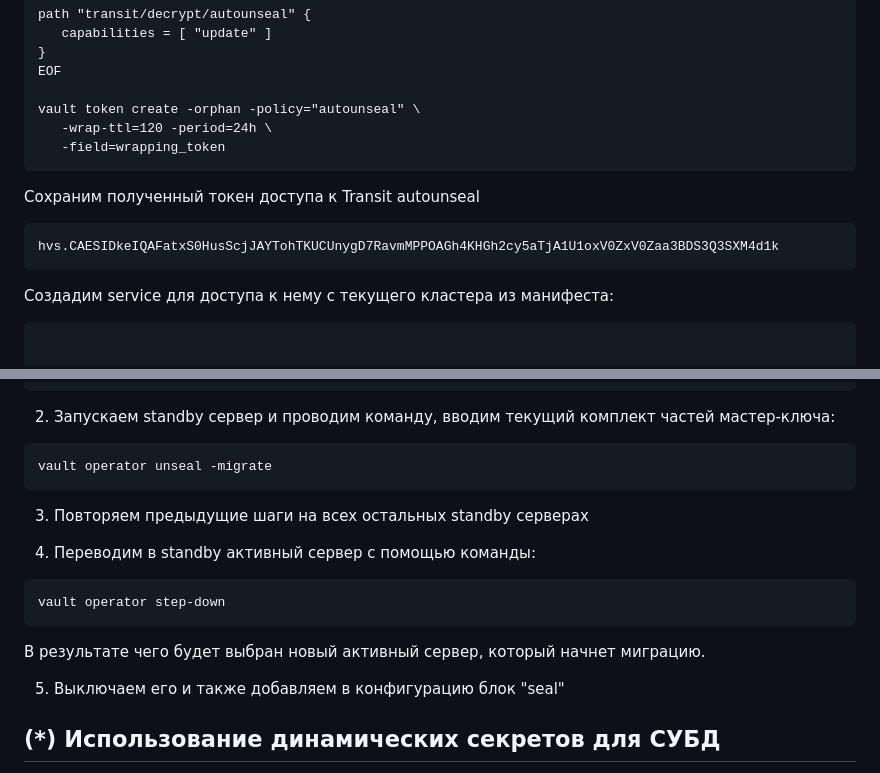
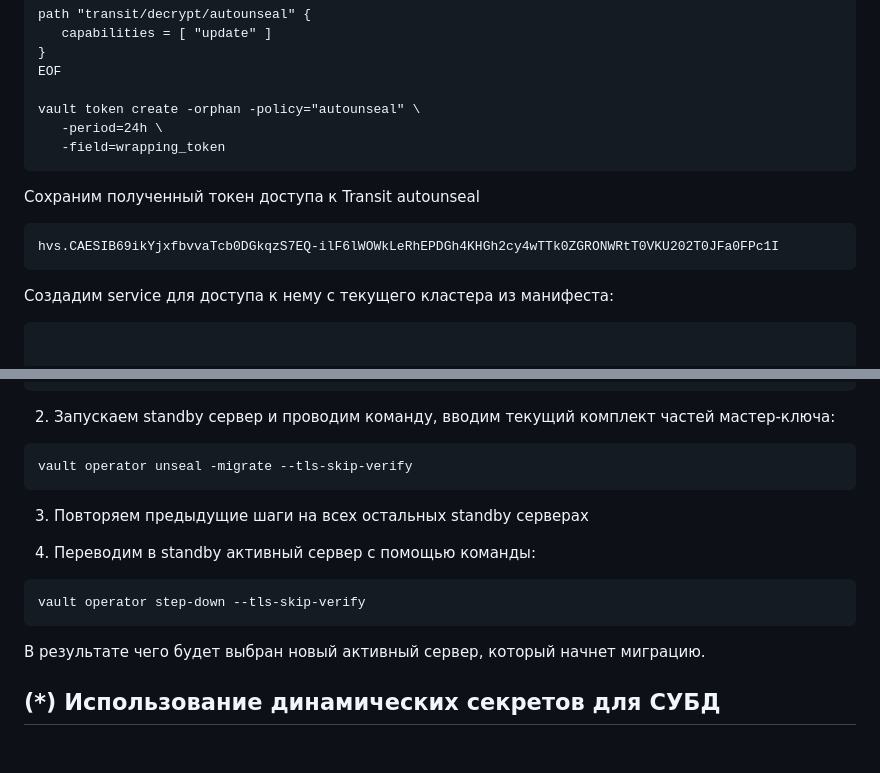
Before and after one commit to otus-kuber-2023-06/RimiX2_platform, a Markdown page: kubernetes-vault/readme.md, 2 parts joined by grey strips. Drawn GitHub-style; blank space fills up the shorter version.

Commit message:
complete autounseal

````diff
--- a/kubernetes-vault/readme.md
+++ b/kubernetes-vault/readme.md
@@ -424,12 +424,12 @@ path "transit/decrypt/autounseal" {
 EOF
 
 vault token create -orphan -policy="autounseal" \
-   -wrap-ttl=120 -period=24h \
+   -period=24h \
    -field=wrapping_token
 ```
 Сохраним полученный токен доступа к Transit autounseal
 ```
-hvs.CAESIDkeIQAFatxS0HusScjJAYTohTKUCUnygD7RavmMPPOAGh4KHGh2cy5aTjA1U1oxV0ZxV0Zaa3BDS3Q3SXM4d1k
+hvs.CAESIB69ikYjxfbvvaTcb0DGkqzS7EQ-ilF6lWOWkLeRhEPDGh4KHGh2cy4wTTk0ZGRONWRtT0VKU202T0JFa0FPc1I
 ```
 Создадим service для доступа к нему с текущего кластера из манифеста:
 ```
@@ -451,17 +451,15 @@ hvs.CAESIDkeIQAFatxS0HusScjJAYTohTKUCUnygD7RavmMPPOAGh4KHGh2cy5aTjA1U1oxV0ZxV0Za
 ```
 2. Запускаем standby сервер и проводим команду, вводим текущий комплект частей мастер-ключа:
 ```
-vault operator unseal -migrate
+vault operator unseal -migrate --tls-skip-verify
 ```
 3. Повторяем предыдущие шаги на всех остальных standby серверах
 
 4. Переводим в standby активный сервер с помощью команды:
 ```
-vault operator step-down
+vault operator step-down --tls-skip-verify
 ```
 В результате чего будет выбран новый активный сервер, который начнет миграцию.
-
-5. Выключаем его и также добавляем в конфигурацию блок "seal"
 
 ## (*) Использование динамических секретов для СУБД
 
````
